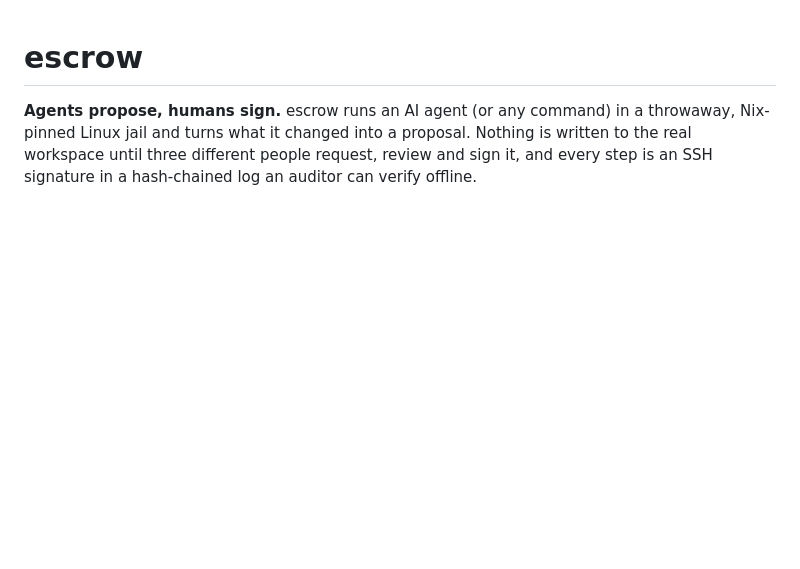
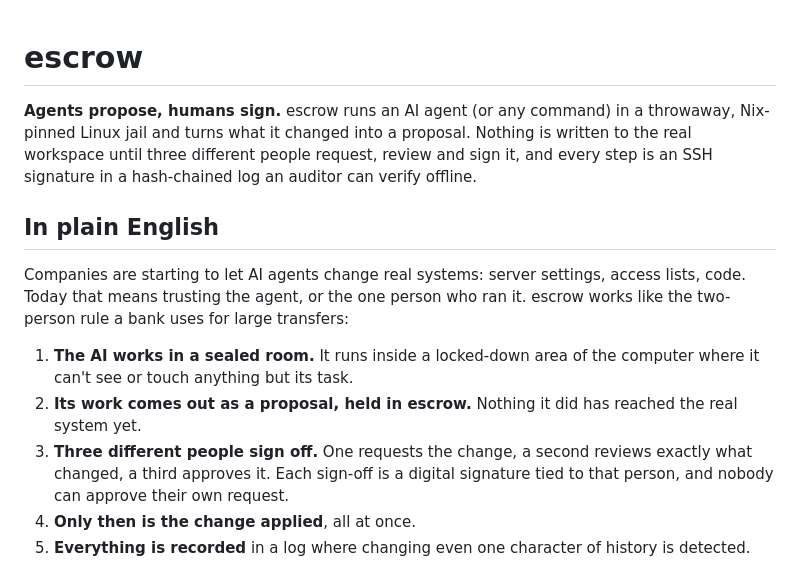
Before and after one commit to wasdhjklxyz/escrow, a Markdown page: README.md, the part around one of its changes. GitHub-like rendering; blank space fills up the shorter version.

```diff
--- a/README.md
+++ b/README.md
@@ -5,3 +5,23 @@ in a throwaway, Nix-pinned Linux jail and turns what it changed into a
 proposal. Nothing is written to the real workspace until three different
 people request, review and sign it, and every step is an SSH signature in
 a hash-chained log an auditor can verify offline.
+
+## In plain English
+
+Companies are starting to let AI agents change real systems: server
+settings, access lists, code. Today that means trusting the agent, or the
+one person who ran it. escrow works like the two-person rule a bank uses
+for large transfers:
+
+1. **The AI works in a sealed room.** It runs inside a locked-down area of
+   the computer where it can't see or touch anything but its task.
+2. **Its work comes out as a proposal, held in escrow.** Nothing it did
+   has reached the real system yet.
+3. **Three different people sign off.** One requests the change, a second
+   reviews exactly what changed, a third approves it. Each sign-off is a
+   digital signature tied to that person, and nobody can approve their own
+   request.
+4. **Only then is the change applied**, all at once.
+5. **Everything is recorded** in a log where changing even one character
+   of history is detected.
+
```
Also changed, not shown: other parts of README.md (+9 -0 lines), docs/img/escape-tour.png (added), docs/img/overview.png (added), docs/img/review.png (added), docs/img/terminal.png (added).
